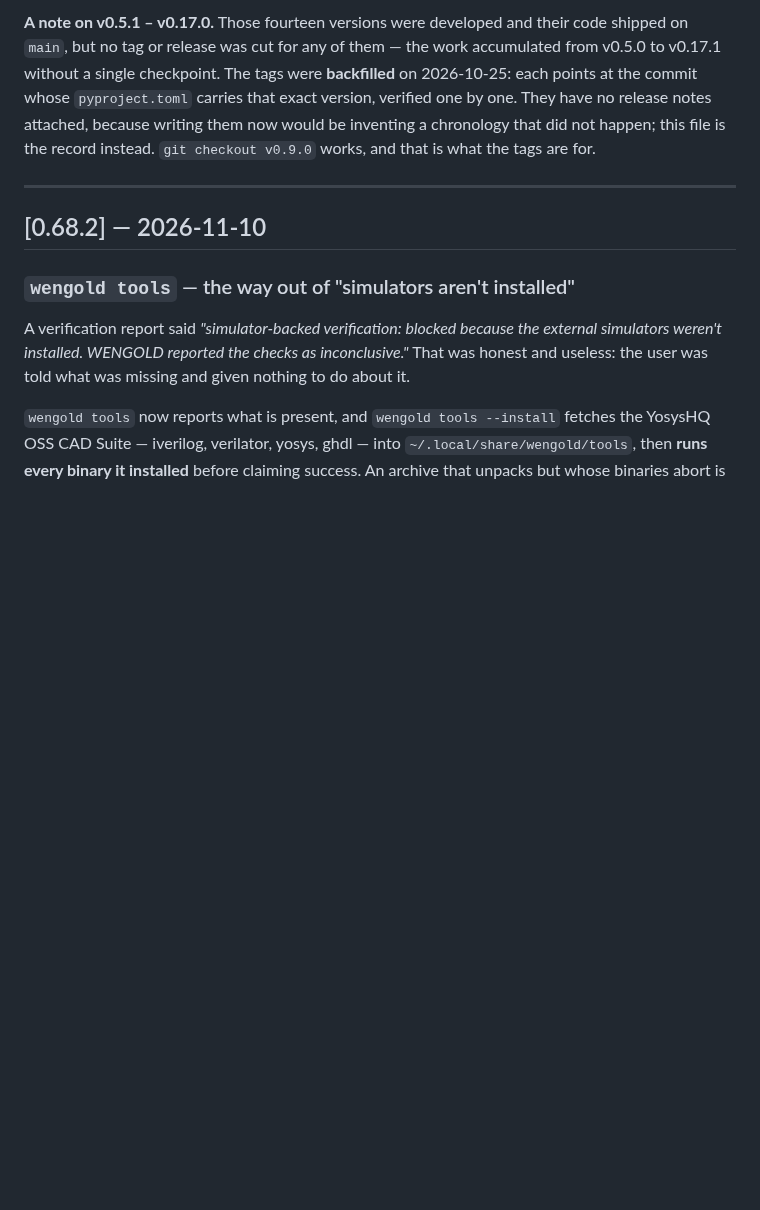
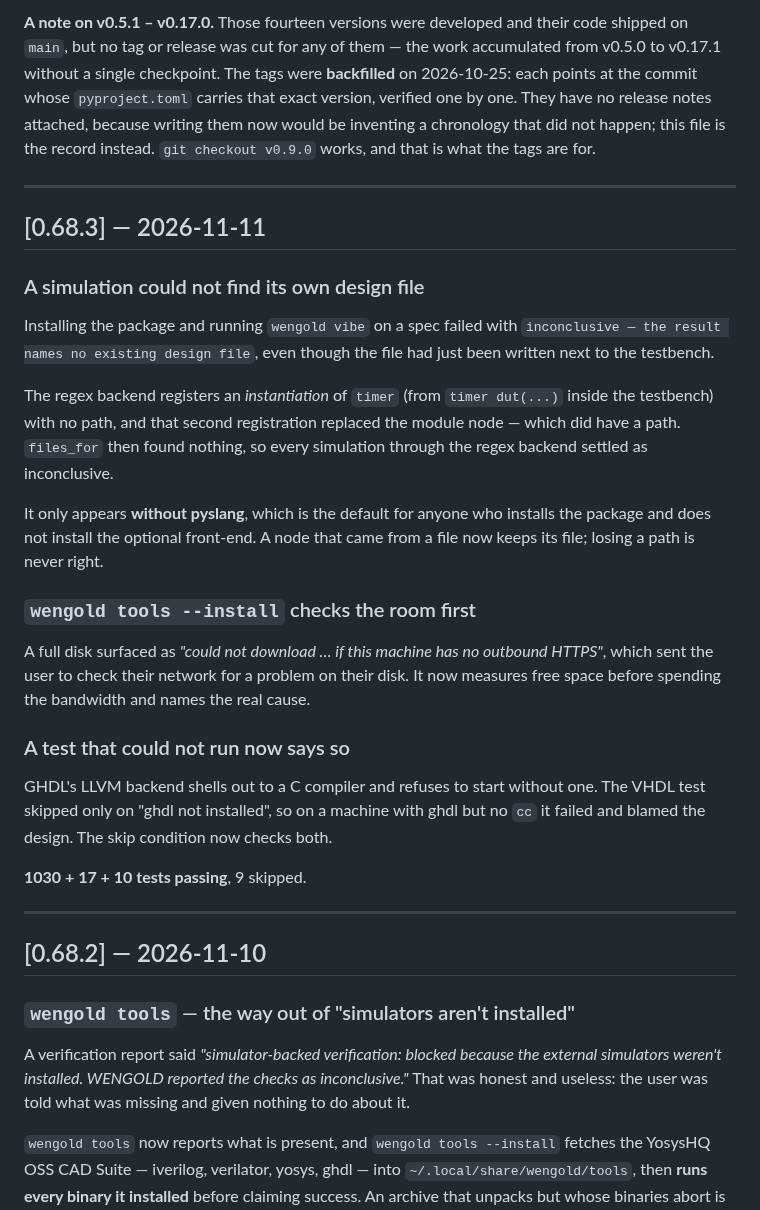
Before and after one commit to thejas235689/wengold, a Markdown page: CHANGELOG.md, the part around the change. Rendered like a GitHub page; blank space fills up the shorter version.

Commit message:
CHANGELOG: 0.68.3 a simulation could not find its own design file

```diff
--- a/CHANGELOG.md
+++ b/CHANGELOG.md
@@ -11,6 +11,39 @@ carries that exact version, verified one by one. They have no release notes
 attached, because writing them now would be inventing a chronology that did not
 happen; this file is the record instead. `git checkout v0.9.0` works, and that is
 what the tags are for.
+
+---
+
+## [0.68.3] — 2026-11-11
+
+### A simulation could not find its own design file
+
+Installing the package and running `wengold vibe` on a spec failed with
+`inconclusive — the result names no existing design file`, even though the file had
+just been written next to the testbench.
+
+The regex backend registers an *instantiation* of `timer` (from `timer dut(...)`
+inside the testbench) with no path, and that second registration replaced the
+module node — which did have a path. `files_for` then found nothing, so every
+simulation through the regex backend settled as inconclusive.
+
+It only appears **without pyslang**, which is the default for anyone who installs
+the package and does not install the optional front-end. A node that came from a
+file now keeps its file; losing a path is never right.
+
+### `wengold tools --install` checks the room first
+
+A full disk surfaced as *"could not download … if this machine has no outbound
+HTTPS"*, which sent the user to check their network for a problem on their disk.
+It now measures free space before spending the bandwidth and names the real cause.
+
+### A test that could not run now says so
+
+GHDL's LLVM backend shells out to a C compiler and refuses to start without one.
+The VHDL test skipped only on "ghdl not installed", so on a machine with ghdl but
+no `cc` it failed and blamed the design. The skip condition now checks both.
+
+**1030 + 17 + 10 tests passing**, 9 skipped.
 
 ---
 
```
